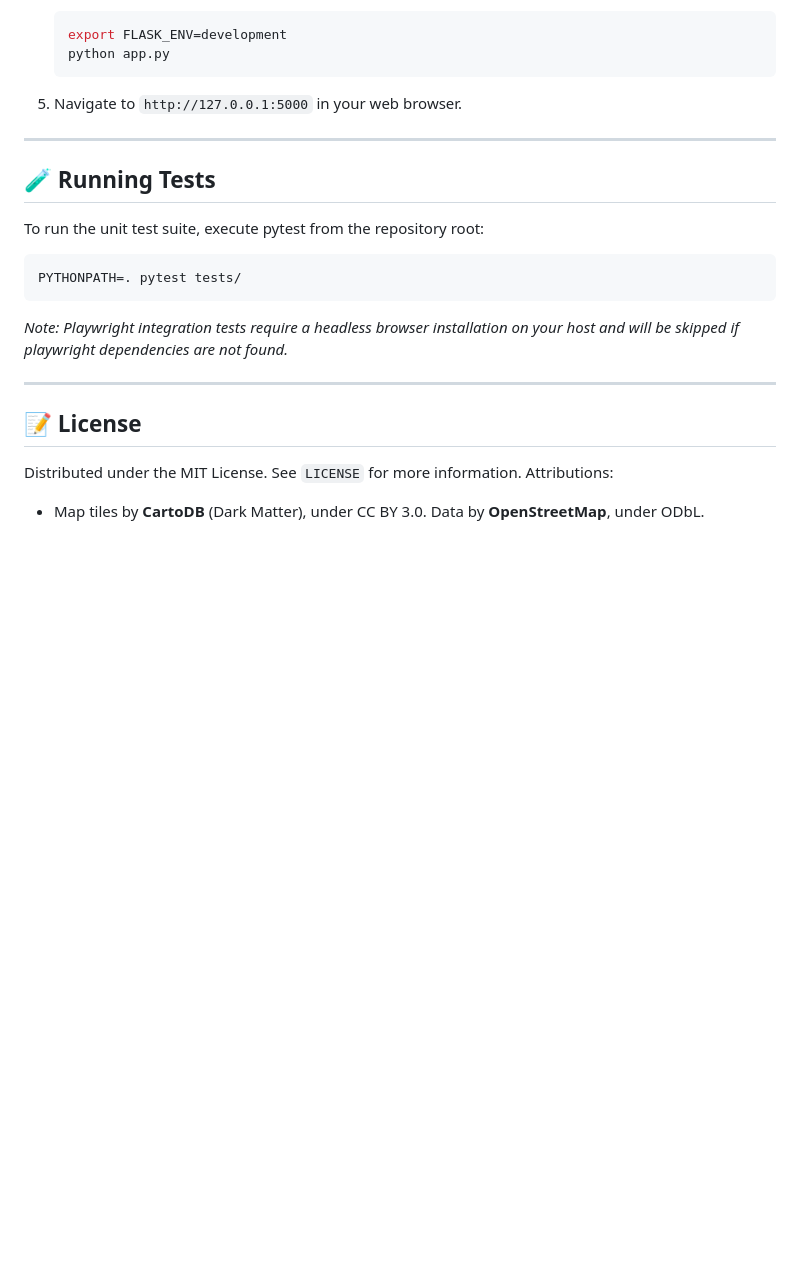
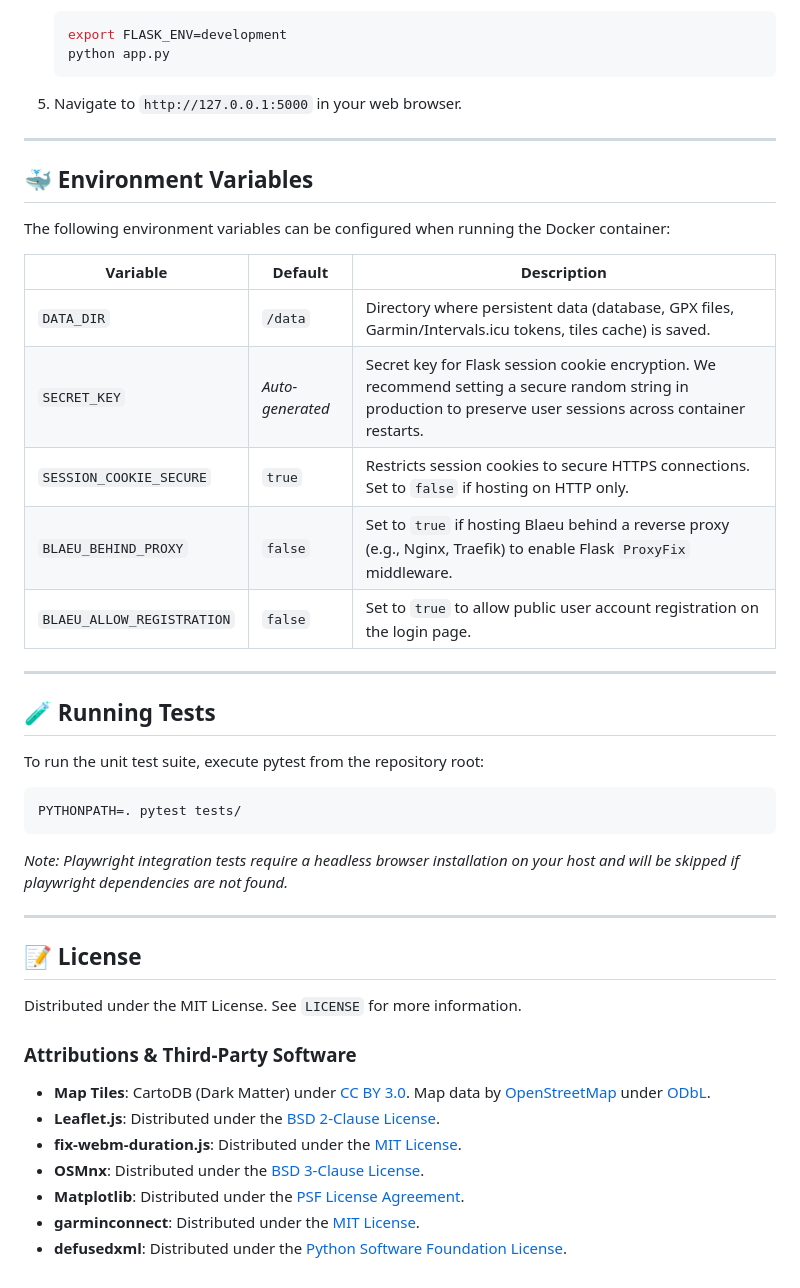
Before and after one commit to RunC0deRun/blaeu, a Markdown page: README.md, the part around one of its changes. Rendered like a GitHub page; blank space fills up the shorter version.

Commit message:
docs: Migrate repository structure and tech stack to AGENT.md, document env vars and licenses in README

```diff
--- a/README.md
+++ b/README.md
@@ -116,6 +77,20 @@ All persistent data (sqlite database, parsed GPX files, Garmin session tokens, a
 
 ---
 
+## 🐳 Environment Variables
+
+The following environment variables can be configured when running the Docker container:
+
+| Variable | Default | Description |
+|---|---|---|
+| `DATA_DIR` | `/data` | Directory where persistent data (database, GPX files, Garmin/Intervals.icu tokens, tiles cache) is saved. |
+| `SECRET_KEY` | *Auto-generated* | Secret key for Flask session cookie encryption. We recommend setting a secure random string in production to preserve user sessions across container restarts. |
+| `SESSION_COOKIE_SECURE` | `true` | Restricts session cookies to secure HTTPS connections. Set to `false` if hosting on HTTP only. |
+| `BLAEU_BEHIND_PROXY` | `false` | Set to `true` if hosting Blaeu behind a reverse proxy (e.g., Nginx, Traefik) to enable Flask `ProxyFix` middleware. |
+| `BLAEU_ALLOW_REGISTRATION` | `false` | Set to `true` to allow public user account registration on the login page. |
+
+---
+
 ## 🧪 Running Tests
 
 To run the unit test suite, execute pytest from the repository root:
@@ -131,5 +106,12 @@ PYTHONPATH=. pytest tests/
 ## 📝 License
 
 Distributed under the MIT License. See `LICENSE` for more information.
-Attributions:
-- Map tiles by **CartoDB** (Dark Matter), under CC BY 3.0. Data by **OpenStreetMap**, under ODbL.
+
+### Attributions & Third-Party Software
+- **Map Tiles**: CartoDB (Dark Matter) under [CC BY 3.0](https://creativecommons.org/licenses/by/3.0/). Map data by [OpenStreetMap](https://www.openstreetmap.org/) under [ODbL](https://opendatacommons.org/licenses/odbl/).
+- **Leaflet.js**: Distributed under the [BSD 2-Clause License](https://github.com/Leaflet/Leaflet/blob/main/LICENSE).
+- **fix-webm-duration.js**: Distributed under the [MIT License](https://github.com/yusitaro/fix-webm-duration/blob/master/LICENSE).
+- **OSMnx**: Distributed under the [BSD 3-Clause License](https://github.com/gboeing/osmnx/blob/main/LICENSE.txt).
+- **Matplotlib**: Distributed under the [PSF License Agreement](https://matplotlib.org/stable/users/project/license.html).
+- **garminconnect**: Distributed under the [MIT License](https://github.com/cyberjunky/python-garminconnect/blob/master/LICENSE).
+- **defusedxml**: Distributed under the [Python Software Foundation License](https://github.com/tiran/defusedxml/blob/main/LICENSE).
```
Also changed, not shown: other parts of README.md (+0 -39 lines), AGENT.md (+39 -6 lines).
